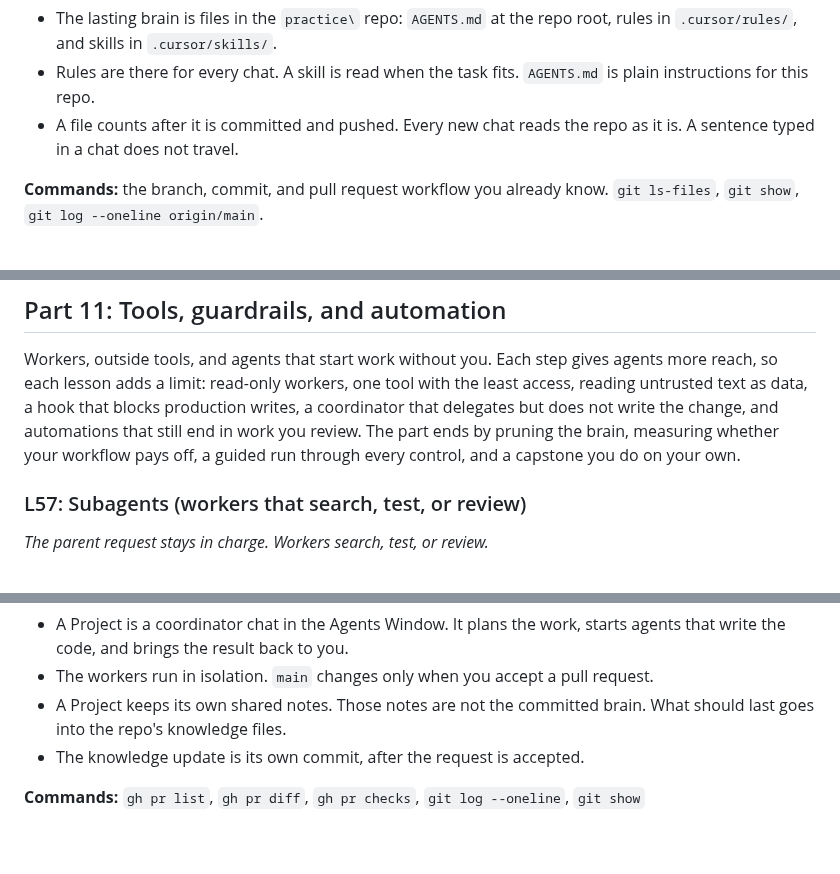
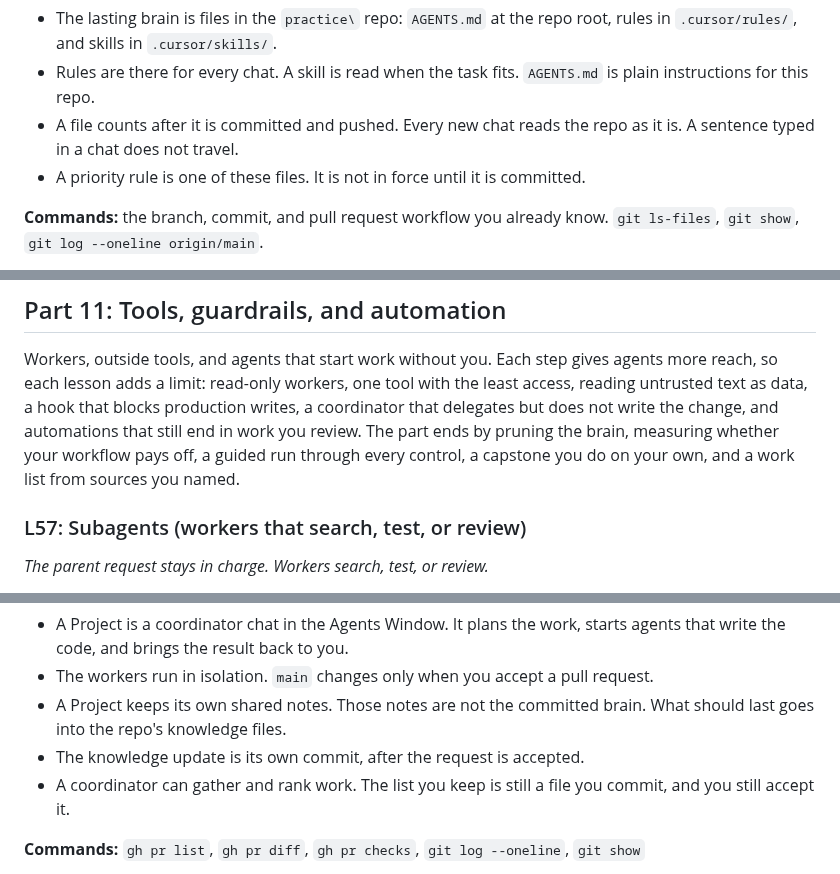
Before and after one commit to ixfishxi/study-app, a Markdown page: data/COURSE.md, 3 parts joined by grey strips. Drawn GitHub-style; blank space fills up the shorter version.

```diff
--- a/data/COURSE.md
+++ b/data/COURSE.md
@@ -1467,6 +1473,7 @@ rules. Those course rules tell the instructor how to teach.
   `AGENTS.md` is plain instructions for this repo.
 - A file counts after it is committed and pushed. Every new chat reads the repo
   as it is. A sentence typed in a chat does not travel.
+- A priority rule is one of these files. It is not in force until it is committed.
 
 **Commands:** the branch, commit, and pull request workflow you already know.
 `git ls-files`, `git show`, `git log --oneline origin/main`.
@@ -2244,7 +2253,7 @@ the least access, reading untrusted text as data, a hook that blocks production
 writes, a coordinator that delegates but does not write the change, and
 automations that still end in work you review. The part ends by pruning the
 brain, measuring whether your workflow pays off, a guided run through every
-control, and a capstone you do on your own.
+control, a capstone you do on your own, and a work list from sources you named.
 
 ### L57: Subagents (workers that search, test, or review)
 
@@ -2403,6 +2412,8 @@ command approval prompt. The run mode setting for agent commands.
 - A Project keeps its own shared notes. Those notes are not the committed
   brain. What should last goes into the repo's knowledge files.
 - The knowledge update is its own commit, after the request is accepted.
+- A coordinator can gather and rank work. The list you keep is still a file
+  you commit, and you still accept it.
 
 **Commands:** `gh pr list`, `gh pr diff`, `gh pr checks`, `git log --oneline`, `git show`
 
```
Also changed, not shown: other parts of data/COURSE.md (+53 -4 lines).
